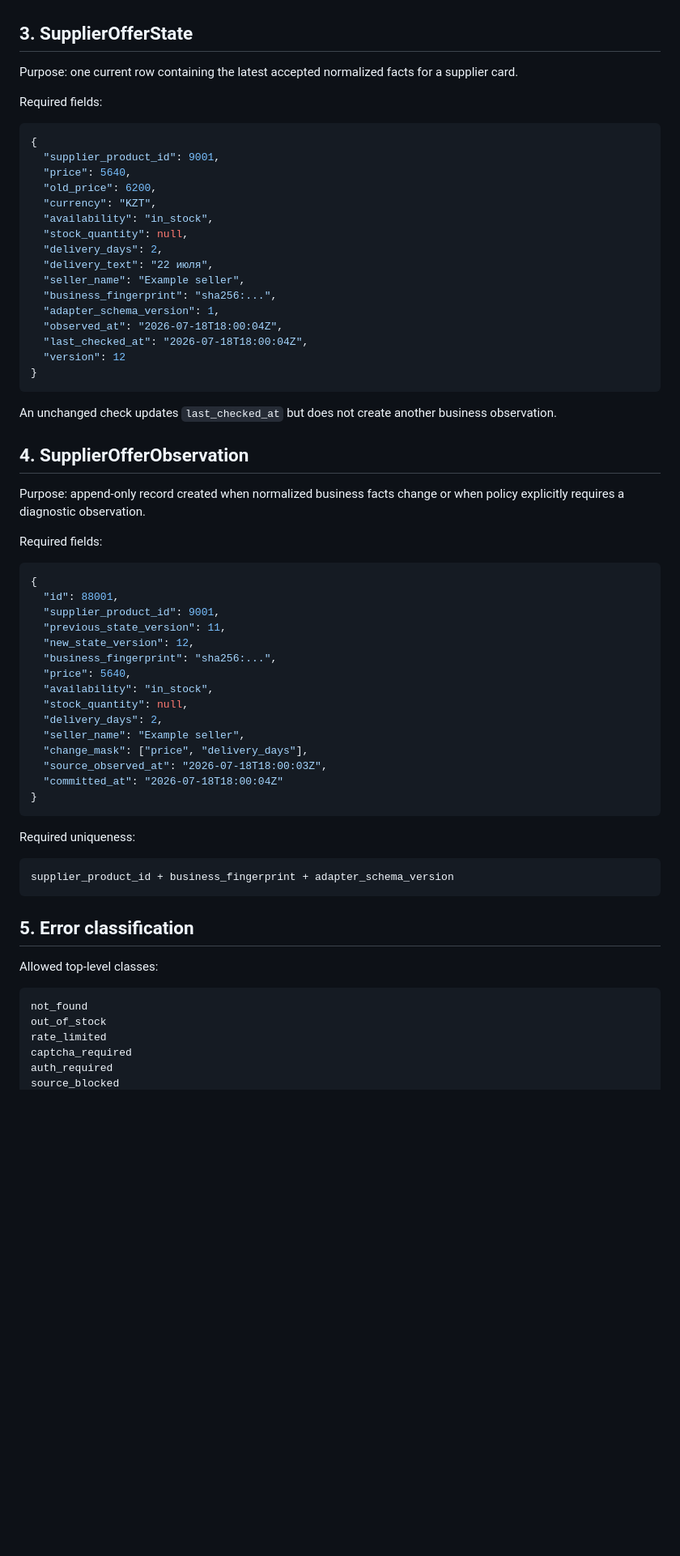
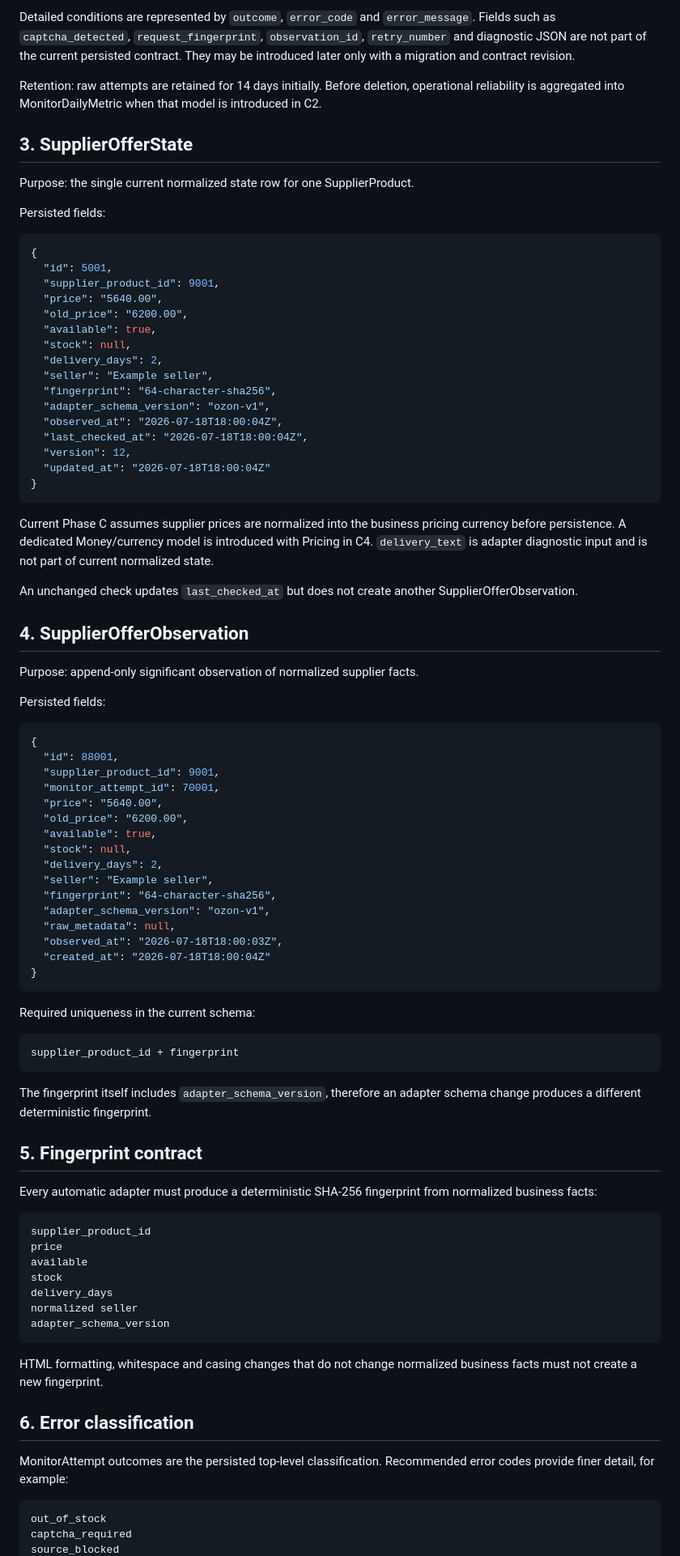
Before and after one commit to Aley133/leo-crm, a Markdown page: contracts/monitoring.md, the part around one of its changes. Shown at 81% size. GitHub-like rendering; blank space fills up the shorter version.

Commit message:
docs: reconcile monitoring contract with persisted schema

````diff
--- a/contracts/monitoring.md
+++ b/contracts/monitoring.md
@@ -81,69 +97,90 @@ Retention: raw attempts are retained for 14 days initially. Before deletion they
+Detailed conditions are represented by `outcome`, `error_code` and `error_message`. Fields such as `captcha_detected`, `request_fingerprint`, `observation_id`, `retry_number` and diagnostic JSON are not part of the current persisted contract. They may be introduced later only with a migration and contract revision.
+
+Retention: raw attempts are retained for 14 days initially. Before deletion, operational reliability is aggregated into MonitorDailyMetric when that model is introduced in C2.
 
 ## 3. SupplierOfferState
 
-Purpose: one current row containing the latest accepted normalized facts for a supplier card.
+Purpose: the single current normalized state row for one SupplierProduct.
 
-Required fields:
+Persisted fields:
 
 ```json
 {
+  "id": 5001,
   "supplier_product_id": 9001,
-  "price": 5640,
-  "old_price": 6200,
-  "currency": "KZT",
-  "availability": "in_stock",
-  "stock_quantity": null,
+  "price": "5640.00",
+  "old_price": "6200.00",
+  "available": true,
+  "stock": null,
   "delivery_days": 2,
-  "delivery_text": "22 июля",
-  "seller_name": "Example seller",
-  "business_fingerprint": "sha256:...",
-  "adapter_schema_version": 1,
+  "seller": "Example seller",
+  "fingerprint": "64-character-sha256",
+  "adapter_schema_version": "ozon-v1",
   "observed_at": "2026-07-18T18:00:04Z",
   "last_checked_at": "2026-07-18T18:00:04Z",
-  "version": 12
+  "version": 12,
+  "updated_at": "2026-07-18T18:00:04Z"
 }
 ```
 
-An unchanged check updates `last_checked_at` but does not create another business observation.
+Current Phase C assumes supplier prices are normalized into the business pricing currency before persistence. A dedicated Money/currency model is introduced with Pricing in C4. `delivery_text` is adapter diagnostic input and is not part of current normalized state.
+
+An unchanged check updates `last_checked_at` but does not create another SupplierOfferObservation.
 
 ## 4. SupplierOfferObservation
 
-Purpose: append-only record created when normalized business facts change or when policy explicitly requires a diagnostic observation.
+Purpose: append-only significant observation of normalized supplier facts.
 
-Required fields:
+Persisted fields:
 
 ```json
 {
   "id": 88001,
   "supplier_product_id": 9001,
-  "previous_state_version": 11,
-  "new_state_version": 12,
-  "business_fingerprint": "sha256:...",
-  "price": 5640,
-  "availability": "in_stock",
-  "stock_quantity": null,
+  "monitor_attempt_id": 70001,
+  "price": "5640.00",
+  "old_price": "6200.00",
+  "available": true,
+  "stock": null,
   "delivery_days": 2,
-  "seller_name": "Example seller",
-  "change_mask": ["price", "delivery_days"],
-  "source_observed_at": "2026-07-18T18:00:03Z",
-  "committed_at": "2026-07-18T18:00:04Z"
+  "seller": "Example seller",
+  "fingerprint": "64-character-sha256",
+  "adapter_schema_version": "ozon-v1",
+  "raw_metadata": null,
+  "observed_at": "2026-07-18T18:00:03Z",
+  "created_at": "2026-07-18T18:00:04Z"
 }
 ```
 
-Required uniqueness:
+Required uniqueness in the current schema:
 
 ```text
-supplier_product_id + business_fingerprint + adapter_schema_version
+supplier_product_id + fingerprint
 ```
 
-## 5. Error classification
+The fingerprint itself includes `adapter_schema_version`, therefore an adapter schema change produces a different deterministic fingerprint.
 
-Allowed top-level classes:
+## 5. Fingerprint contract
+
+Every automatic adapter must produce a deterministic SHA-256 fingerprint from normalized business facts:
 
 ```text
-not_found
+supplier_product_id
+price
+available
+stock
+delivery_days
+normalized seller
+adapter_schema_version
+```
+
+HTML formatting, whitespace and casing changes that do not change normalized business facts must not create a new fingerprint.
+
+## 6. Error classification
+
+MonitorAttempt outcomes are the persisted top-level classification. Recommended error codes provide finer detail, for example:
+
+```text
 out_of_stock
-rate_limited
 captcha_required
-auth_required
 source_blocked
````
Also changed, not shown: other parts of contracts/monitoring.md (+85 -53 lines).
